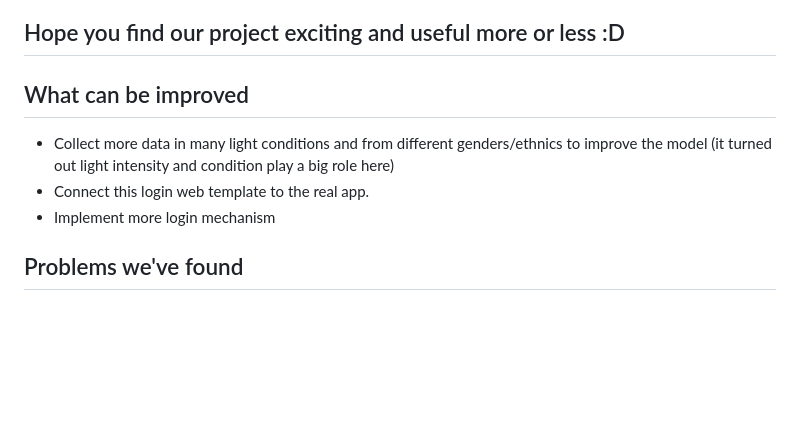
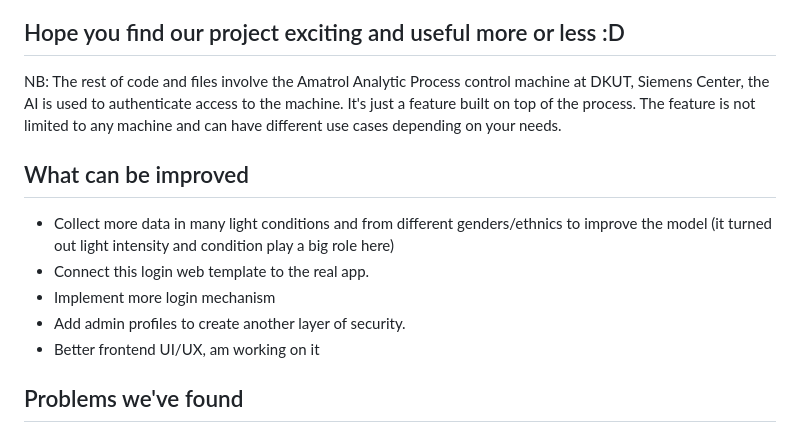
Before and after one commit to willy-dev/AVA, a Markdown page: README.md, the part around the change. GitHub-like rendering; blank space fills up the shorter version.

```diff
--- a/README.md
+++ b/README.md
@@ -121,11 +121,15 @@ Use requirements.txt if you want to install the correct version of packages.
 19. Congratulations! You've done everything :D
 
 ## Hope you find our project exciting and useful more or less :D
+NB: The rest of code and files involve the Amatrol Analytic Process control machine at DKUT, Siemens Center, the AI is used to authenticate access to the machine. It's just a feature built on top of the process.
+The feature is not limited to any machine and can have different use cases depending on your needs.
 
 ## What can be improved
 - Collect more data in many light conditions and from different genders/ethnics to improve the model (it turned out light intensity and condition play a big role here)
 - Connect this login web template to the real app.
 - Implement more login mechanism
+- Add admin profiles to create another layer of security.
+- Better frontend UI/UX, am working on it
 
 ## Problems we've found
 All login mechanism work properly, but sometimes OpenCV camera doesn't show up when calling a function from app.py or when logging in. But restarting app.py once or twice always solves the problem.
```
